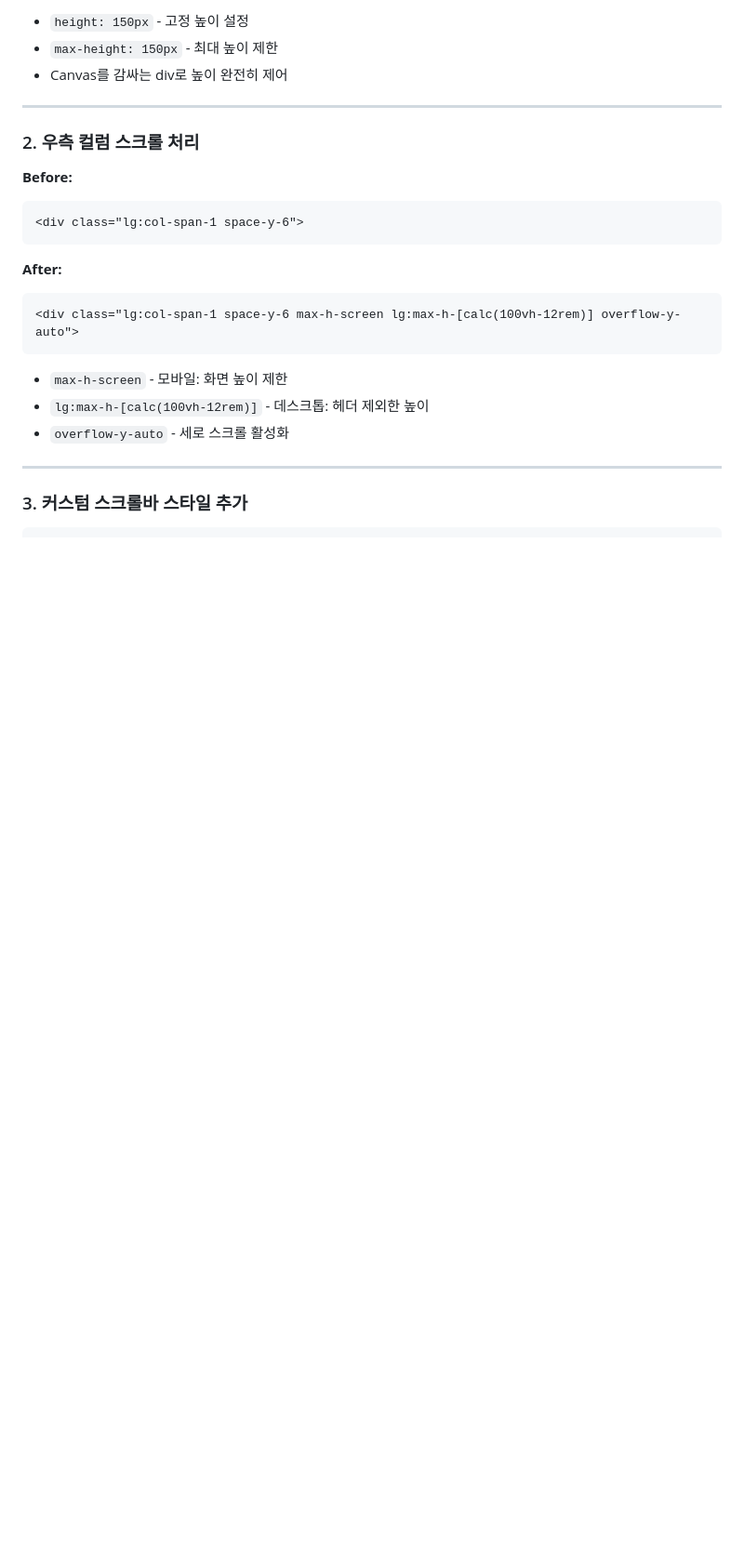
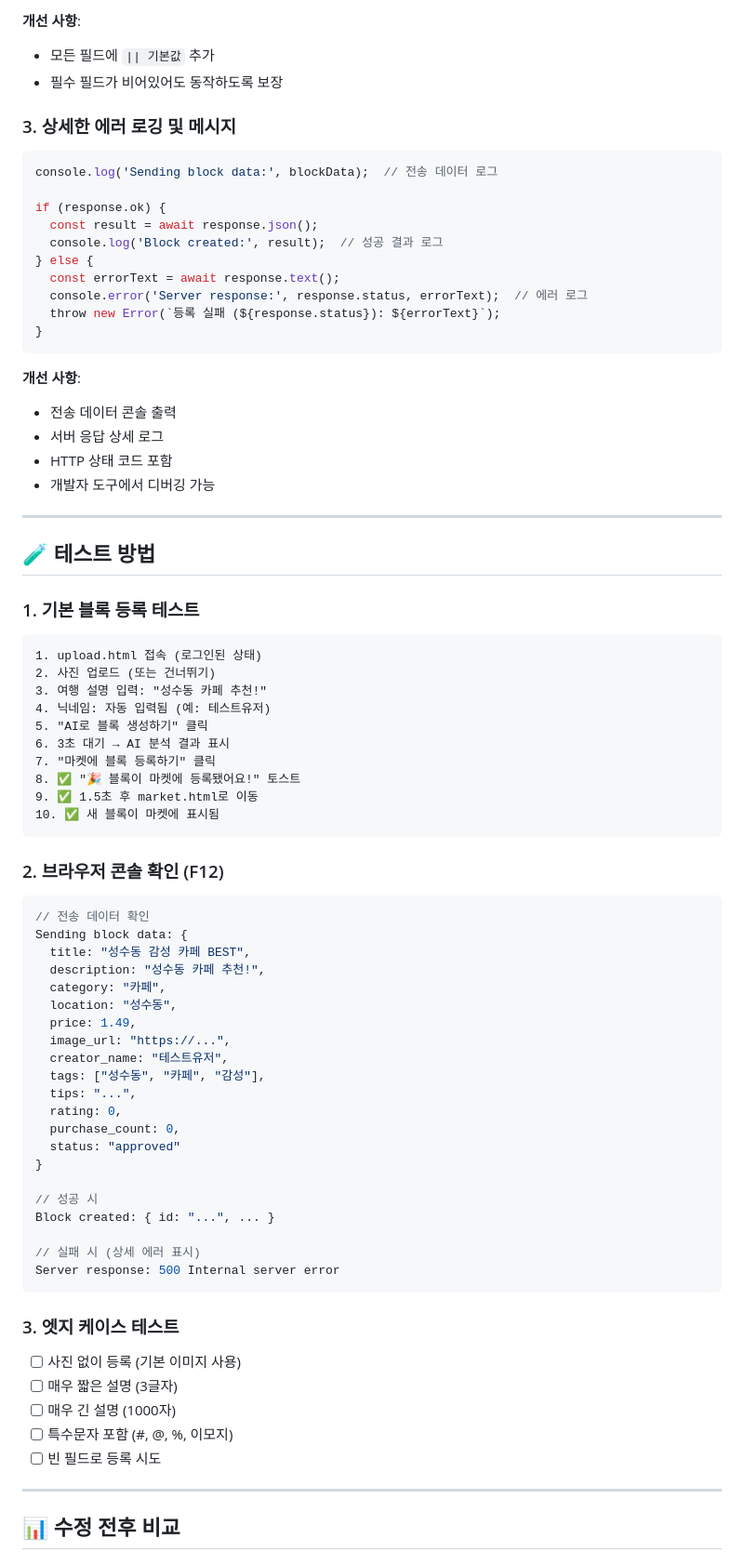
Before and after one commit to peterleeok/trex-web, a Markdown page: CHART_FIX.md, the part around one of its changes. Shown at 93% size. Drawn GitHub-style; blank space fills up the shorter version.

````diff
--- a/CHART_FIX.md
+++ b/CHART_FIX.md
@@ -32,28 +75,80 @@
 ```
 
-- `height: 150px` - 고정 높이 설정
-- `max-height: 150px` - 최대 높이 제한
-- Canvas를 감싸는 div로 높이 완전히 제어
+**개선 사항**:
+- 모든 필드에 `|| 기본값` 추가
+- 필수 필드가 비어있어도 동작하도록 보장
+
+### 3. 상세한 에러 로깅 및 메시지
+```javascript
+console.log('Sending block data:', blockData);  // 전송 데이터 로그
+
+if (response.ok) {
+  const result = await response.json();
+  console.log('Block created:', result);  // 성공 결과 로그
+} else {
+  const errorText = await response.text();
+  console.error('Server response:', response.status, errorText);  // 에러 로그
+  throw new Error(`등록 실패 (${response.status}): ${errorText}`);
+}
+```
+
+**개선 사항**:
+- 전송 데이터 콘솔 출력
+- 서버 응답 상세 로그
+- HTTP 상태 코드 포함
+- 개발자 도구에서 디버깅 가능
 
 ---
 
-### 2. 우측 컬럼 스크롤 처리
+## 🧪 테스트 방법
 
-**Before:**
-```html
-<div class="lg:col-span-1 space-y-6">
+### 1. 기본 블록 등록 테스트
+```
+1. upload.html 접속 (로그인된 상태)
+2. 사진 업로드 (또는 건너뛰기)
+3. 여행 설명 입력: "성수동 카페 추천!"
+4. 닉네임: 자동 입력됨 (예: 테스트유저)
+5. "AI로 블록 생성하기" 클릭
+6. 3초 대기 → AI 분석 결과 표시
+7. "마켓에 블록 등록하기" 클릭
+8. ✅ "🎉 블록이 마켓에 등록됐어요!" 토스트
+9. ✅ 1.5초 후 market.html로 이동
+10. ✅ 새 블록이 마켓에 표시됨
 ```
 
-**After:**
-```html
-<div class="lg:col-span-1 space-y-6 max-h-screen lg:max-h-[calc(100vh-12rem)] overflow-y-auto">
+### 2. 브라우저 콘솔 확인 (F12)
+```javascript
+// 전송 데이터 확인
+Sending block data: {
+  title: "성수동 감성 카페 BEST",
+  description: "성수동 카페 추천!",
+  category: "카페",
+  location: "성수동",
+  price: 1.49,
+  image_url: "https://...",
+  creator_name: "테스트유저",
+  tags: ["성수동", "카페", "감성"],
+  tips: "...",
+  rating: 0,
+  purchase_count: 0,
+  status: "approved"
+}
+
+// 성공 시
+Block created: { id: "...", ... }
+
+// 실패 시 (상세 에러 표시)
+Server response: 500 Internal server error
 ```
 
-- `max-h-screen` - 모바일: 화면 높이 제한
-- `lg:max-h-[calc(100vh-12rem)]` - 데스크톱: 헤더 제외한 높이
-- `overflow-y-auto` - 세로 스크롤 활성화
+### 3. 엣지 케이스 테스트
+- [ ] 사진 없이 등록 (기본 이미지 사용)
+- [ ] 매우 짧은 설명 (3글자)
+- [ ] 매우 긴 설명 (1000자)
+- [ ] 특수문자 포함 (#, @, %, 이모지)
+- [ ] 빈 필드로 등록 시도
 
 ---
 
-### 3. 커스텀 스크롤바 스타일 추가
+## 📊 수정 전후 비교
 
````
Also changed, not shown: other parts of CHART_FIX.md (+141 -120 lines).
